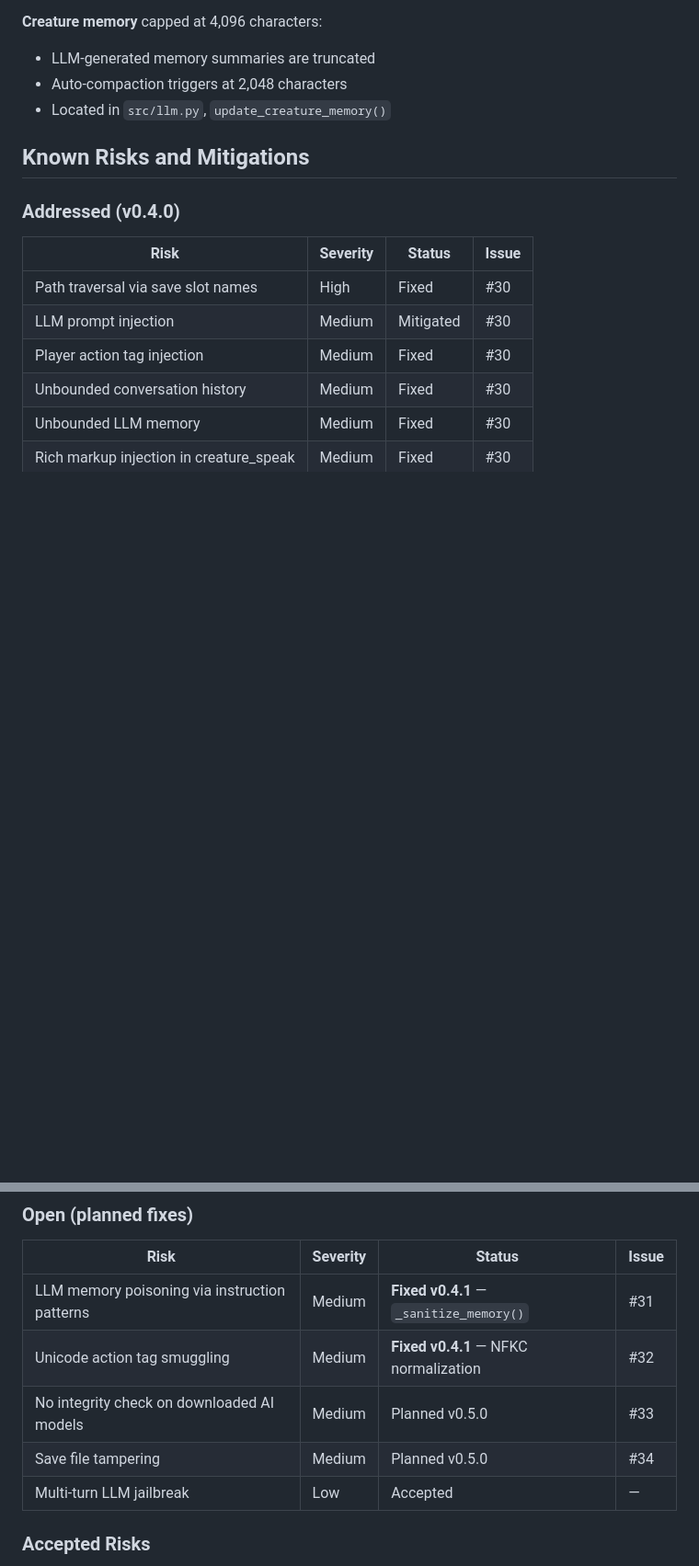
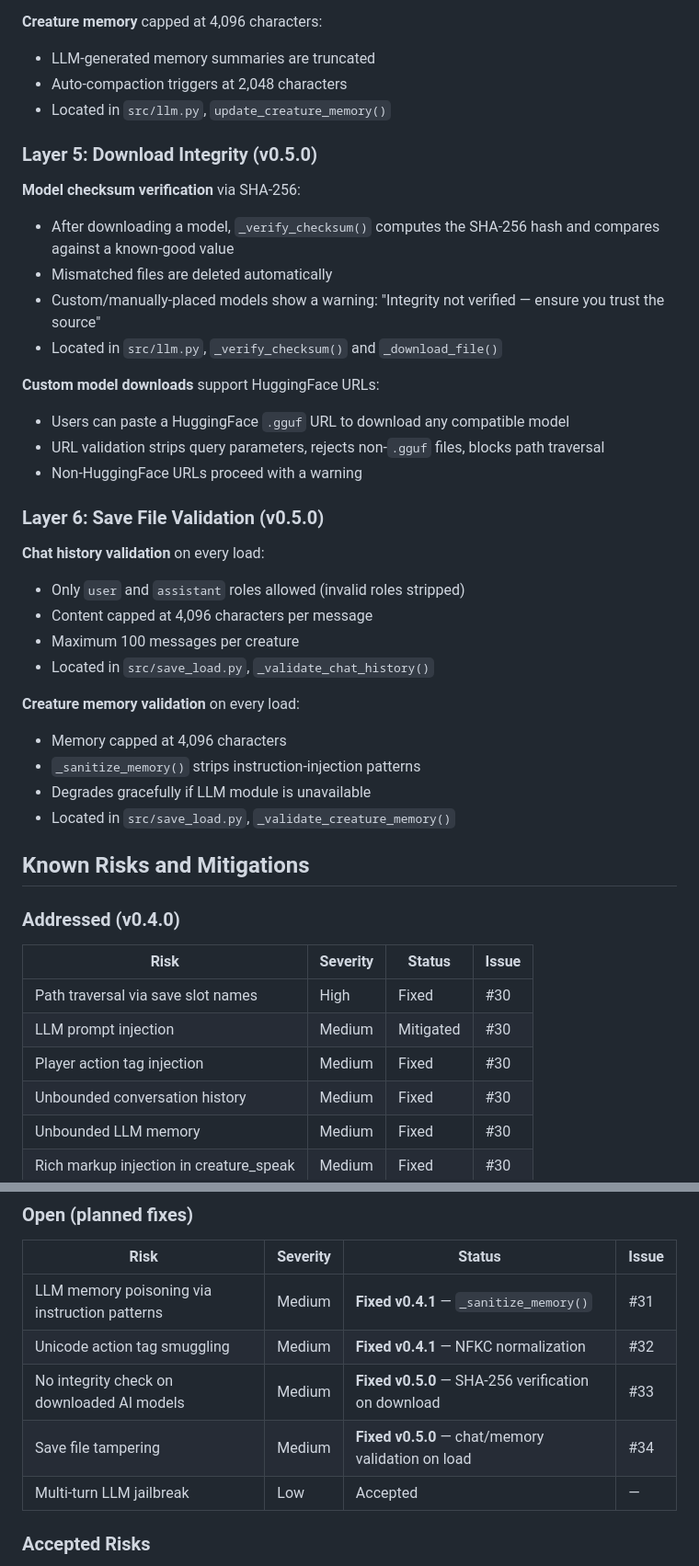
Before and after one commit to elephantatech/moon_traveler, a Markdown page: SECURITY.md, 2 parts joined by grey strips. Shown at 92% size. Drawn GitHub-style; blank space fills up the shorter version.

Commit message:
docs: update SECURITY.md with model checksum and save validation details
- Mark #33 and #34 as Fixed v0.5.0 in known risks table
- Add Layer 5 (download integrity) and Layer 6 (save validation) sections
- Document custom model URL validation and trust warnings

AI-assisted development

```diff
--- a/SECURITY.md
+++ b/SECURITY.md
@@ -72,6 +72,37 @@ These are not foolproof — small models (2B parameters) can be gradually jailbr
 - Auto-compaction triggers at 2,048 characters
 - Located in `src/llm.py`, `update_creature_memory()`
 
+### Layer 5: Download Integrity (v0.5.0)
+
+**Model checksum verification** via SHA-256:
+
+- After downloading a model, `_verify_checksum()` computes the SHA-256 hash and compares against a known-good value
+- Mismatched files are deleted automatically
+- Custom/manually-placed models show a warning: "Integrity not verified — ensure you trust the source"
+- Located in `src/llm.py`, `_verify_checksum()` and `_download_file()`
+
+**Custom model downloads** support HuggingFace URLs:
+
+- Users can paste a HuggingFace `.gguf` URL to download any compatible model
+- URL validation strips query parameters, rejects non-`.gguf` files, blocks path traversal
+- Non-HuggingFace URLs proceed with a warning
+
+### Layer 6: Save File Validation (v0.5.0)
+
+**Chat history validation** on every load:
+
+- Only `user` and `assistant` roles allowed (invalid roles stripped)
+- Content capped at 4,096 characters per message
+- Maximum 100 messages per creature
+- Located in `src/save_load.py`, `_validate_chat_history()`
+
+**Creature memory validation** on every load:
+
+- Memory capped at 4,096 characters
+- `_sanitize_memory()` strips instruction-injection patterns
+- Degrades gracefully if LLM module is unavailable
+- Located in `src/save_load.py`, `_validate_creature_memory()`
+
 ## Known Risks and Mitigations
 
 ### Addressed (v0.4.0)
@@ -93,8 +124,8 @@ These are not foolproof — small models (2B parameters) can be gradually jailbr
 |------|----------|--------|-------|
 | LLM memory poisoning via instruction patterns | Medium | **Fixed v0.4.1** — `_sanitize_memory()` | #31 |
 | Unicode action tag smuggling | Medium | **Fixed v0.4.1** — NFKC normalization | #32 |
-| No integrity check on downloaded AI models | Medium | Planned v0.5.0 | #33 |
-| Save file tampering | Medium | Planned v0.5.0 | #34 |
+| No integrity check on downloaded AI models | Medium | **Fixed v0.5.0** — SHA-256 verification on download | #33 |
+| Save file tampering | Medium | **Fixed v0.5.0** — chat/memory validation on load | #34 |
 | Multi-turn LLM jailbreak | Low | Accepted | — |
 
 ### Accepted Risks
```
